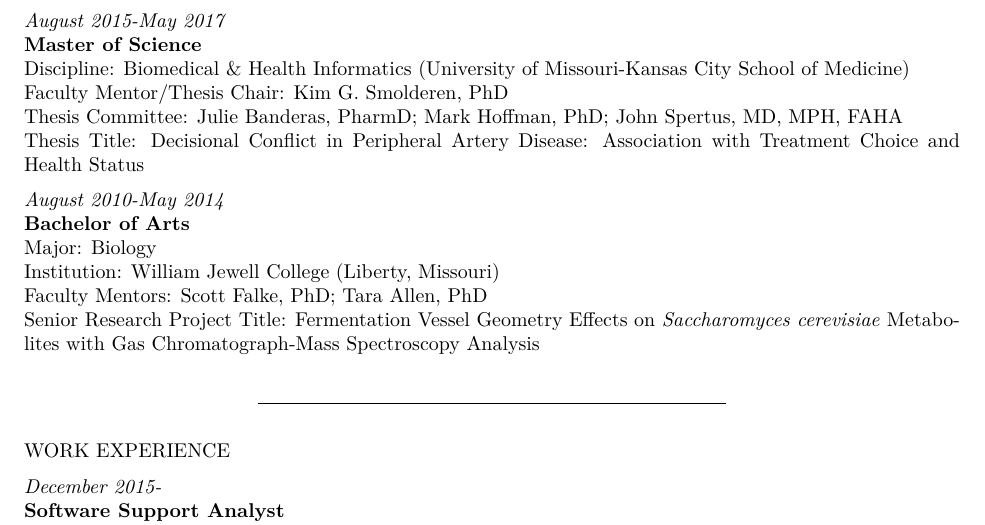
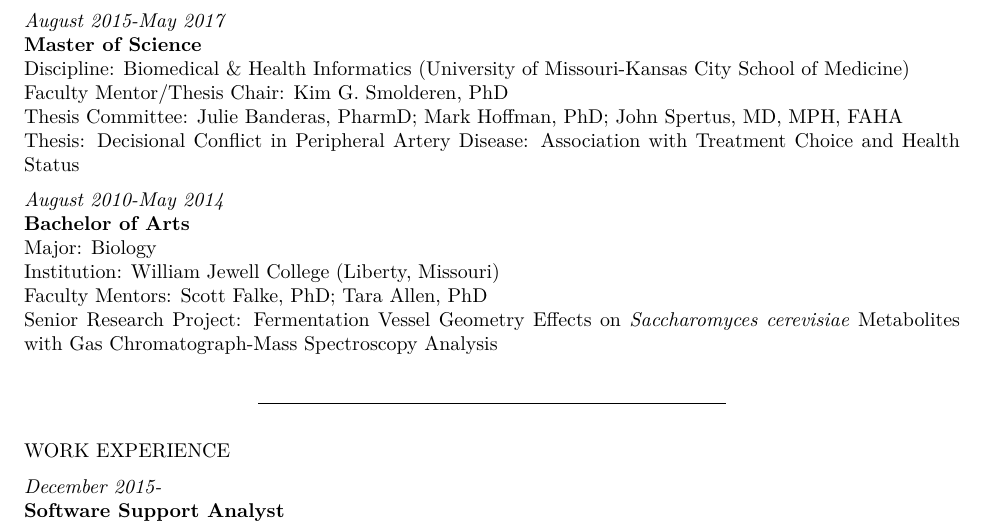
Before and after one commit to jeremyprovance/jeremyprovance.github.io, an R Markdown document (cv/index.Rmd): part of page 1 of 6, cut so that both start at the same text. The pictures show the output file cv/index.pdf that the author committed with the source.

Commit message:
cv update

```diff
--- a/cv/index.Rmd
+++ b/cv/index.Rmd
@@ -29,14 +29,14 @@ Graduate Research Assistantship: [Cardiovascular Disease Outcomes Research](http
 Discipline: [Biomedical & Health Informatics](http://med.umkc.edu/dbhi/) ([University of Missouri-Kansas City School of Medicine](http://med.umkc.edu))
 Faculty Mentor/Thesis Chair: [Kim G. Smolderen, PhD](http://med.umkc.edu/dir/Smolderen-Kim/)
 Thesis Committee: [Julie Banderas, PharmD](http://med.umkc.edu/dir/Banderas-Julie/); [Mark Hoffman, PhD](https://www.childrensmercy.org/research/childrens-research-institute/childrens-research-institute-leadership/mark-hoffman/); [John Spertus, MD, MPH, FAHA](http://med.umkc.edu/dir/Spertus-John/)
-Thesis Title: [Decisional Conflict in Peripheral Artery Disease: Association with Treatment Choice and Health Status](https://mospace.umsystem.edu/xmlui/handle/10355/60583)
+Thesis: [Decisional Conflict in Peripheral Artery Disease: Association with Treatment Choice and Health Status](https://mospace.umsystem.edu/xmlui/handle/10355/60583)
 
 *August 2010-May 2014*
 **Bachelor of Arts**
 Major: Biology
 Institution: [William Jewell College](https://jewell.edu) (Liberty, Missouri)
 Faculty Mentors: Scott Falke, PhD; Tara Allen, PhD
-Senior Research Project Title: Fermentation Vessel Geometry Effects on *Saccharomyces cerevisiae* Metabolites with Gas Chromatograph-Mass Spectroscopy Analysis
+Senior Research Project: Fermentation Vessel Geometry Effects on *Saccharomyces cerevisiae* Metabolites with Gas Chromatograph-Mass Spectroscopy Analysis
 
 ***
 
```
Also changed, not shown: cv/index.html, cv/index.pdf.
